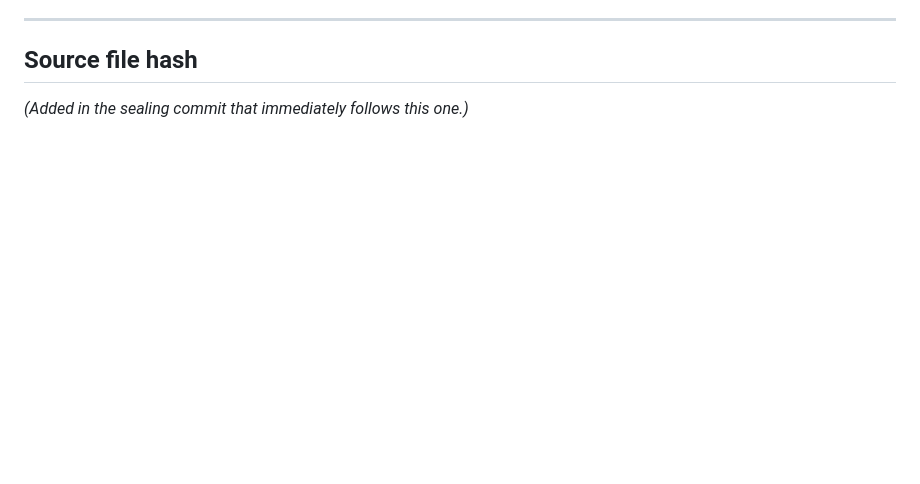
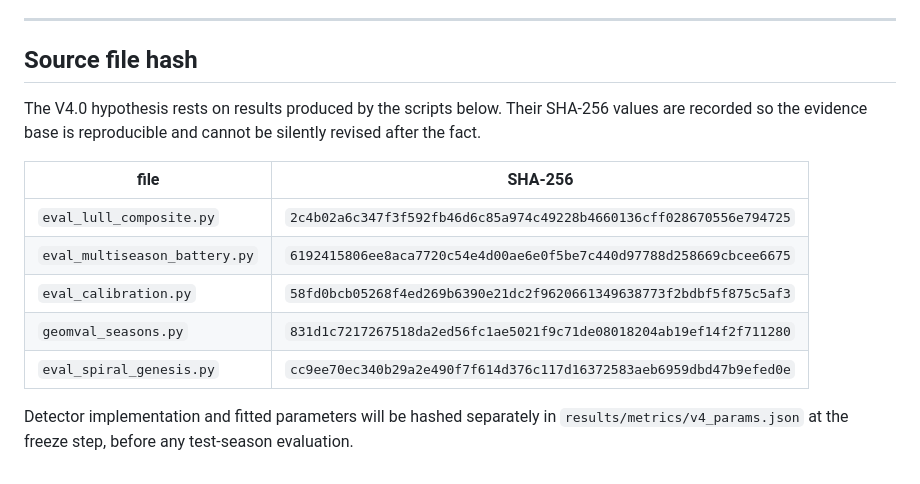
Before and after one commit to JermaineK/Weather_warning_project, a Markdown page: preregistration_v4_0.md, the part around the change. GitHub-like rendering; blank space fills up the shorter version.

Commit message:
geom-val: seal preregistration_v4_0.md with SHA-256 of its evidence base

```diff
--- a/preregistration_v4_0.md
+++ b/preregistration_v4_0.md
@@ -160,4 +160,18 @@ and to reporting the number of contributing events at every operating point.
 
 ## Source file hash
 
-*(Added in the sealing commit that immediately follows this one.)*
+The V4.0 hypothesis rests on results produced by the scripts below. Their
+SHA-256 values are recorded so the evidence base is reproducible and cannot
+be silently revised after the fact.
+
+| file | SHA-256 |
+|---|---|
+| `eval_lull_composite.py` | `2c4b02a6c347f3f592fb46d6c85a974c49228b4660136cff028670556e794725` |
+| `eval_multiseason_battery.py` | `6192415806ee8aca7720c54e4d00ae6e0f5be7c440d97788d258669cbcee6675` |
+| `eval_calibration.py` | `58fd0bcb05268f4ed269b6390e21dc2f9620661349638773f2bdbf5f875c5af3` |
+| `geomval_seasons.py` | `831d1c7217267518da2ed56fc1ae5021f9c71de08018204ab19ef14f2f711280` |
+| `eval_spiral_genesis.py` | `cc9ee70ec340b29a2e490f7f614d376c117d16372583aeb6959dbd47b9efed0e` |
+
+Detector implementation and fitted parameters will be hashed separately in
+`results/metrics/v4_params.json` at the freeze step, before any test-season
+evaluation.
```
